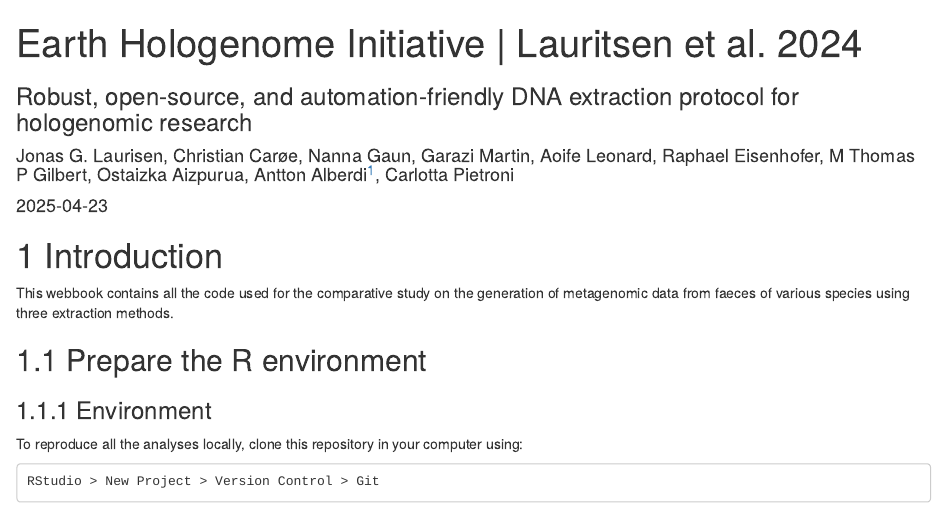
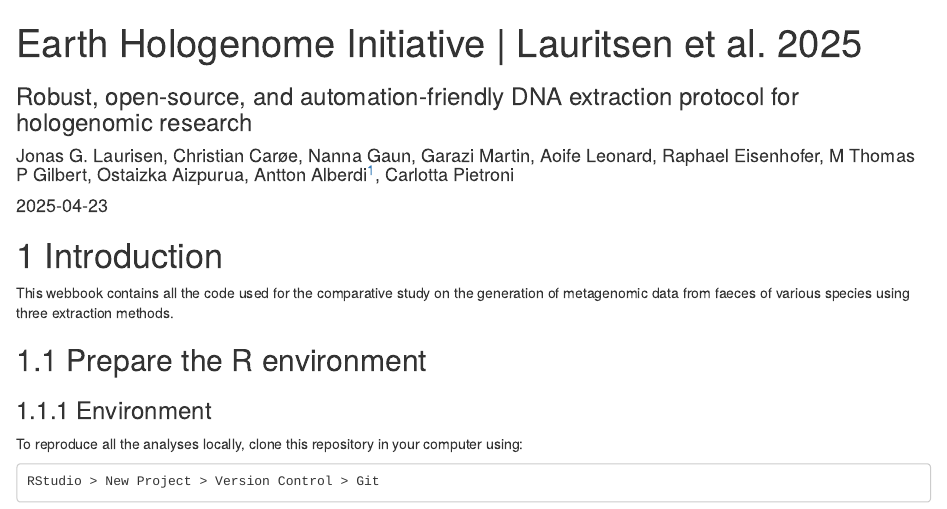
Before and after one commit to earthhologenome/EHI_extraction_test, an R Markdown document (index.Rmd): the page in a window 1100 px wide, from its top. Rendered offline with R 4.5, knitr and Pandoc, with nearby package versions; drawn as R Markdown's standard HTML page in place of the format the file asks for; some code elsewhere in the file could not run offline.

Commit message:
Year update

```diff
--- a/_output.yml
+++ b/_output.yml
@@ -5,7 +5,7 @@ bookdown::gitbook:
     toc:
       before: |
         <li class="toc-logo"><img src="ehi_logo.png" alt="Earth Hologenome Initiative"></li>
-        <li align="center"><b>Lauritsen et al. 2024</b></li>
+        <li align="center"><b>Lauritsen et al. 2025</b></li>
       after: |
         <li><a href="https://www.earthhologenome.org" target="blank"><b>Earth Hologenome Initiative</b></a></li>
         <li><a href="https://www.earthhologenome.org/bioinformatics" target="blank"><b>Bioinformatic workflow</b></a></li>
--- a/index.Rmd
+++ b/index.Rmd
@@ -1,5 +1,5 @@
 ---
-title: "Earth Hologenome Initiative | Lauritsen et al. 2024"
+title: "Earth Hologenome Initiative | Lauritsen et al. 2025"
 subtitle: "Robust, open-source, and automation-friendly DNA extraction protocol for hologenomic research"
 author:
   - Jonas G. Laurisen, Christian Carøe, Nanna Gaun, Garazi Martin, Aoife Leonard, Raphael Eisenhofer, M Thomas P Gilbert, Ostaizka Aizpurua, Antton Alberdi^[University of Copenhagen, antton.alberdi@sund.ku.dk], Carlotta Pietroni
```
Also changed, not shown: docs/search_index.json, 10 other files.
